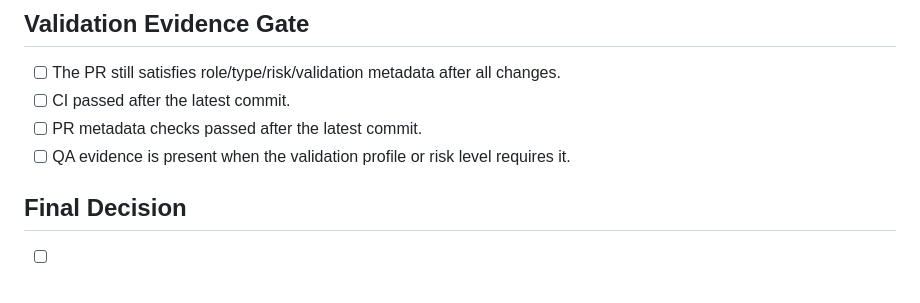
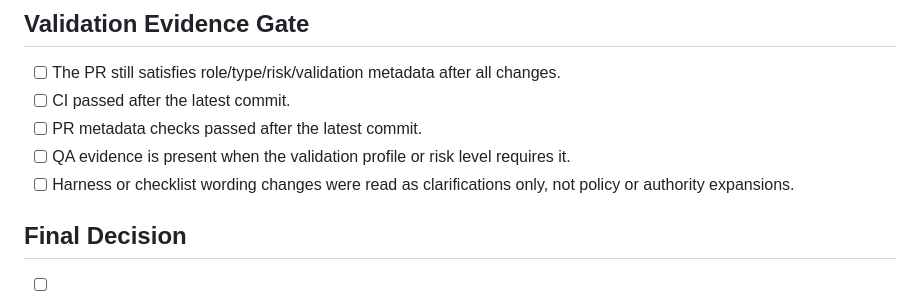
Before and after one commit to urkrass/Tanchiki, a Markdown page: ops/checklists/pr-acceptance-checklist.md, the part around the change. Drawn GitHub-style.

Commit message:
MAR-162 clarify harness checklist QA

```diff
--- a/ops/checklists/pr-acceptance-checklist.md
+++ b/ops/checklists/pr-acceptance-checklist.md
@@ -111,6 +111,7 @@ auto-merge shakedown is invalid or inconclusive.
 - [ ] CI passed after the latest commit.
 - [ ] PR metadata checks passed after the latest commit.
 - [ ] QA evidence is present when the validation profile or risk level requires it.
+- [ ] Harness or checklist wording changes were read as clarifications only, not policy or authority expansions.
 
 ## Final Decision
 
```
